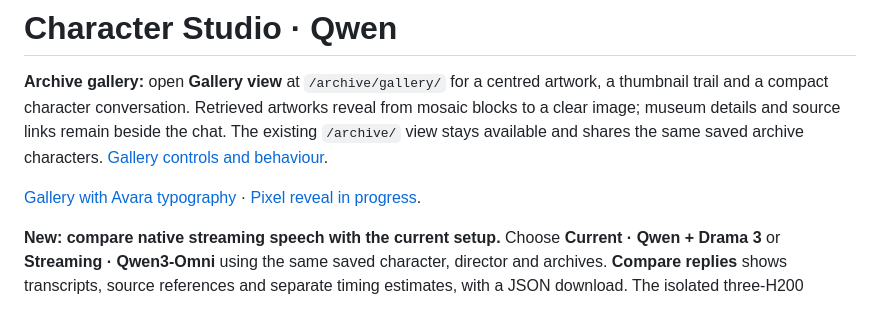
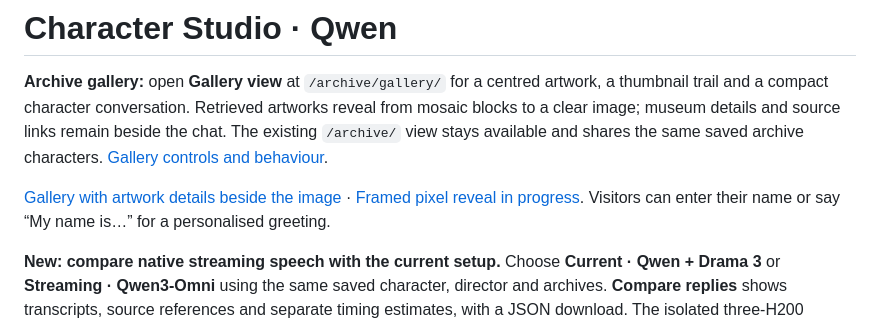
Before and after one commit to aleybaracatCoSTAR/Character_Studio_Qwen, a Markdown page: README.md, the part around the change. Drawn GitHub-style.

Commit message:
Give gallery chat full height and add visitor greetings with a framed reveal

```diff
--- a/README.md
+++ b/README.md
@@ -2,7 +2,7 @@
 
 **Archive gallery:** open **Gallery view** at `/archive/gallery/` for a centred artwork, a thumbnail trail and a compact character conversation. Retrieved artworks reveal from mosaic blocks to a clear image; museum details and source links remain beside the chat. The existing `/archive/` view stays available and shares the same saved archive characters. [Gallery controls and behaviour](docs/ARCHIVE_GALLERY.md).
 
-[Gallery with Avara typography](docs/screenshots/archive-gallery-avara.jpg) · [Pixel reveal in progress](docs/screenshots/archive-gallery-reveal.jpg).
+[Gallery with artwork details beside the image](docs/screenshots/archive-gallery-side-details.jpg) · [Framed pixel reveal in progress](docs/screenshots/archive-gallery-reveal.jpg). Visitors can enter their name or say “My name is…” for a personalised greeting.
 
 **New: compare native streaming speech with the current setup.** Choose **Current · Qwen + Drama 3** or **Streaming · Qwen3-Omni** using the same saved character, director and archives. **Compare replies** shows transcripts, source references and separate timing estimates, with a JSON download. The isolated three-H200 experiment runs sequentially with the original stack on the same portal port; its runtime and environment are separate. [Setup and fair comparison](docs/QWEN_STREAM_COMPARISON.md) · [Surrey runtime commands](experiments/qwen_stream/README.md). Hardware delay and character quality still need measurement on Surrey.
 
```
Also changed, not shown: docs/ARCHIVE_GALLERY.md (+7 -1 lines), docs/screenshots/archive-gallery-reveal.jpg, docs/screenshots/archive-gallery-side-details.jpg (added), 10 other files.
